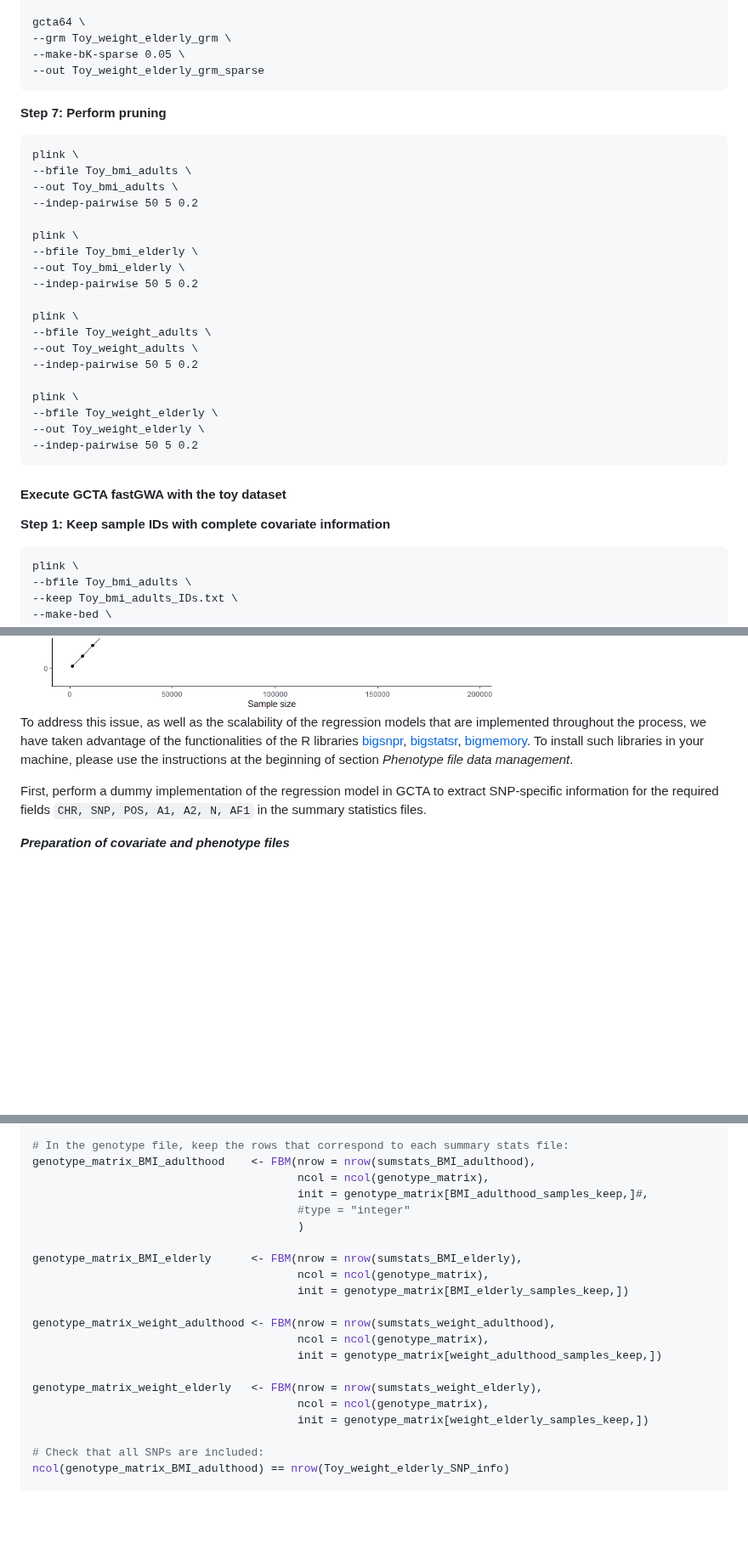
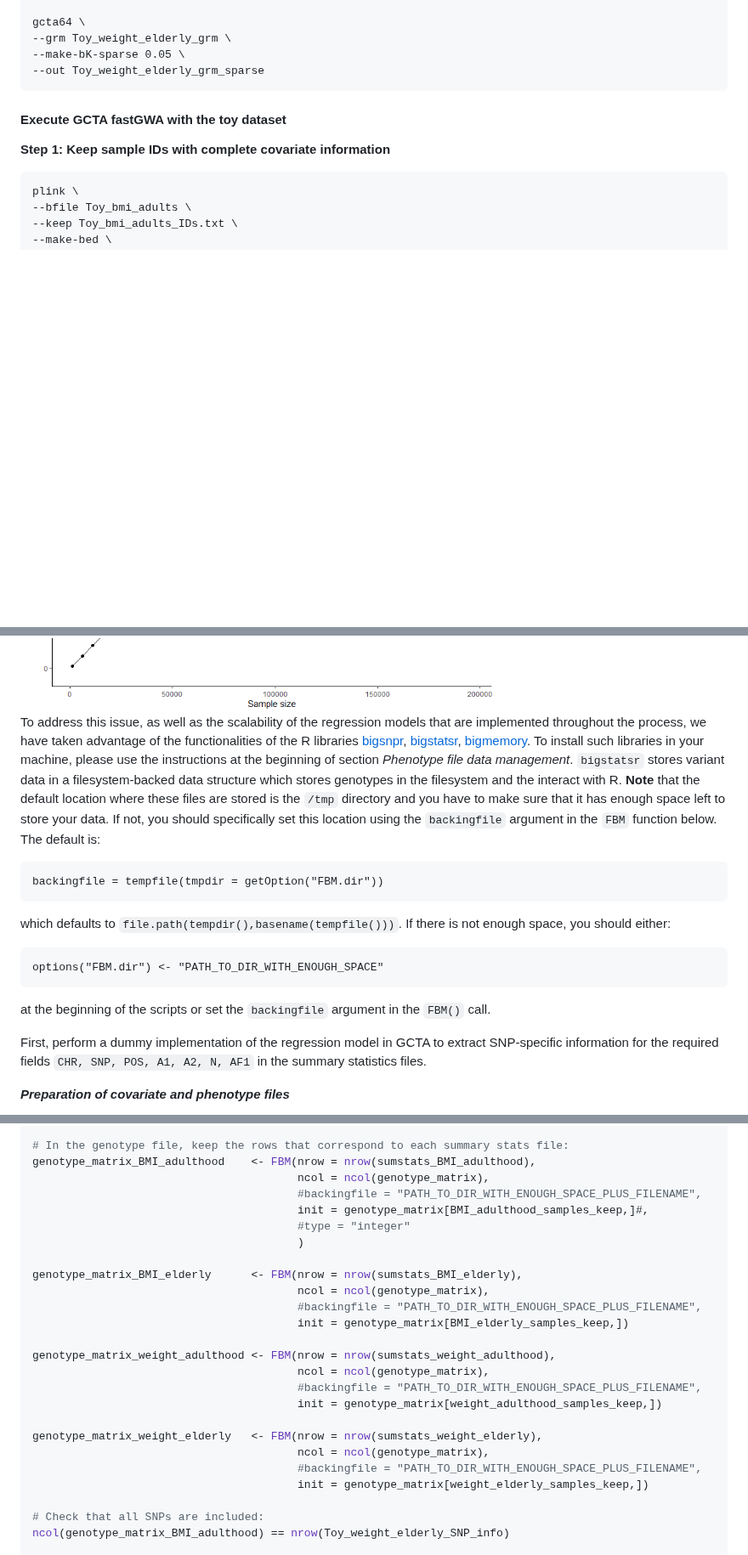
Before and after one commit to moulos-lab/better4u, a Markdown page: 02_longitudinal_gwas/WP3_longitudinalGWAS_toy_dataset_analysis_guidelines.md, 3 parts joined by grey strips. Shown at 85% size. Rendered like a GitHub page; blank space fills up the shorter version.

Commit message:
Update with backingfile for bigsnpr

````diff
--- a/02_longitudinal_gwas/WP3_longitudinalGWAS_toy_dataset_analysis_guidelines.md
+++ b/02_longitudinal_gwas/WP3_longitudinalGWAS_toy_dataset_analysis_guidelines.md
@@ -781,30 +781,6 @@ gcta64 \
 --out Toy_weight_elderly_grm_sparse
 ```
 
-**Step 7: Perform pruning**
-
-```
-plink \
---bfile Toy_bmi_adults \
---out Toy_bmi_adults \
---indep-pairwise 50 5 0.2
-
-plink \
---bfile Toy_bmi_elderly \
---out Toy_bmi_elderly \
---indep-pairwise 50 5 0.2
-
-plink \
---bfile Toy_weight_adults \
---out Toy_weight_adults \
---indep-pairwise 50 5 0.2
-
-plink \
---bfile Toy_weight_elderly \
---out Toy_weight_elderly \
---indep-pairwise 50 5 0.2
-```
-
 #### Execute GCTA fastGWA with the toy dataset
 
 **Step 1: Keep sample IDs with complete covariate information**
@@ -978,7 +954,19 @@ Please note that loading the genotype file to memory is likely to run into memor
   <img src="memory_consumption.png" alt="Description of the image" width="600" height="600">
 </div>
 
-To address this issue, as well as the scalability of the regression models that are implemented throughout the process, we have taken advantage of the functionalities of the R libraries [bigsnpr](https://pmc.ncbi.nlm.nih.gov/articles/PMC6084588/), [bigstatsr](https://cran.r-project.org/web/packages/bigstatsr/index.html), [bigmemory](https://cran.r-project.org/web/packages/bigmemory/index.html). To install such libraries in your machine, please use the instructions at the beginning of section *Phenotype file data management*.
+To address this issue, as well as the scalability of the regression models that are implemented throughout the process, we have taken advantage of the functionalities of the R libraries [bigsnpr](https://pmc.ncbi.nlm.nih.gov/articles/PMC6084588/), [bigstatsr](https://cran.r-project.org/web/packages/bigstatsr/index.html), [bigmemory](https://cran.r-project.org/web/packages/bigmemory/index.html). To install such libraries in your machine, please use the instructions at the beginning of section *Phenotype file data management*. `bigstatsr` stores variant data in a filesystem-backed data structure which stores genotypes in the filesystem and the interact with R. **Note** that the default location where these files are stored is the `/tmp` directory and you have to make sure that it has enough space left to store your data. If not, you should specifically set this location using the `backingfile` argument in the `FBM` function below. The default is:
+
+```
+backingfile = tempfile(tmpdir = getOption("FBM.dir"))
+```
+
+which defaults to `file.path(tempdir(),basename(tempfile()))`. If there is not enough space, you should either:
+
+```
+options("FBM.dir") <- "PATH_TO_DIR_WITH_ENOUGH_SPACE"
+```
+
+at the beginning of the scripts or set the `backingfile` argument in the `FBM()` call.
 
 First, perform a dummy implementation of the regression model in GCTA to extract SNP-specific information for the required fields `CHR, SNP, POS, A1, A2, N, AF1` in the summary statistics files.
 
@@ -1430,20 +1418,24 @@ weight_elderly_samples_keep   <- proj$FID_IID %in% sumstats_weight_elderly$FID_I
 # In the genotype file, keep the rows that correspond to each summary stats file:
 genotype_matrix_BMI_adulthood    <- FBM(nrow = nrow(sumstats_BMI_adulthood),
                                         ncol = ncol(genotype_matrix),
+                                        #backingfile = "PATH_TO_DIR_WITH_ENOUGH_SPACE_PLUS_FILENAME",
                                         init = genotype_matrix[BMI_adulthood_samples_keep,]#,
                                         #type = "integer"
                                         )
 
 genotype_matrix_BMI_elderly      <- FBM(nrow = nrow(sumstats_BMI_elderly),
                                         ncol = ncol(genotype_matrix),
+                                        #backingfile = "PATH_TO_DIR_WITH_ENOUGH_SPACE_PLUS_FILENAME",
                                         init = genotype_matrix[BMI_elderly_samples_keep,])
 
 genotype_matrix_weight_adulthood <- FBM(nrow = nrow(sumstats_weight_adulthood),
                                         ncol = ncol(genotype_matrix),
+                                        #backingfile = "PATH_TO_DIR_WITH_ENOUGH_SPACE_PLUS_FILENAME",
                                         init = genotype_matrix[weight_adulthood_samples_keep,])
 
 genotype_matrix_weight_elderly   <- FBM(nrow = nrow(sumstats_weight_elderly),
                                         ncol = ncol(genotype_matrix),
+                                        #backingfile = "PATH_TO_DIR_WITH_ENOUGH_SPACE_PLUS_FILENAME",
                                         init = genotype_matrix[weight_elderly_samples_keep,])
 
 # Check that all SNPs are included:
````
